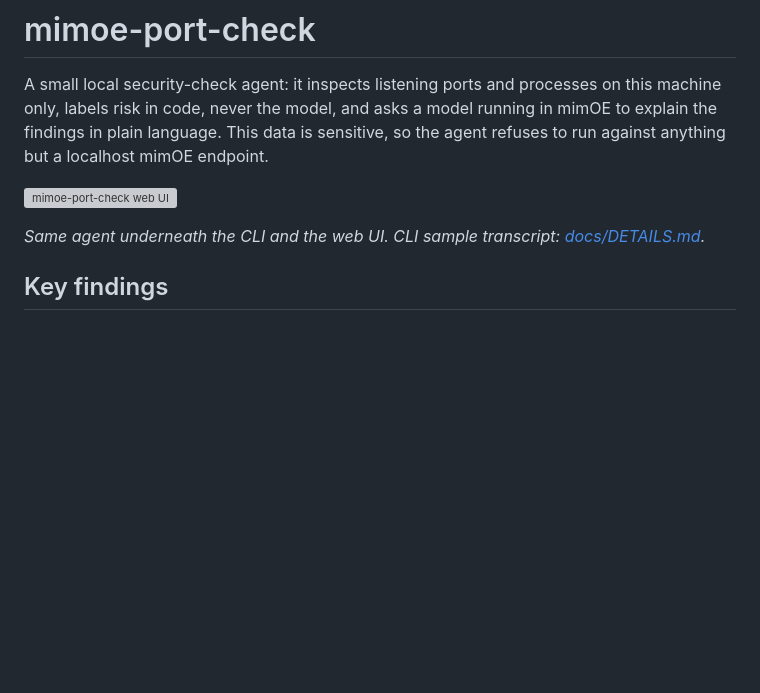
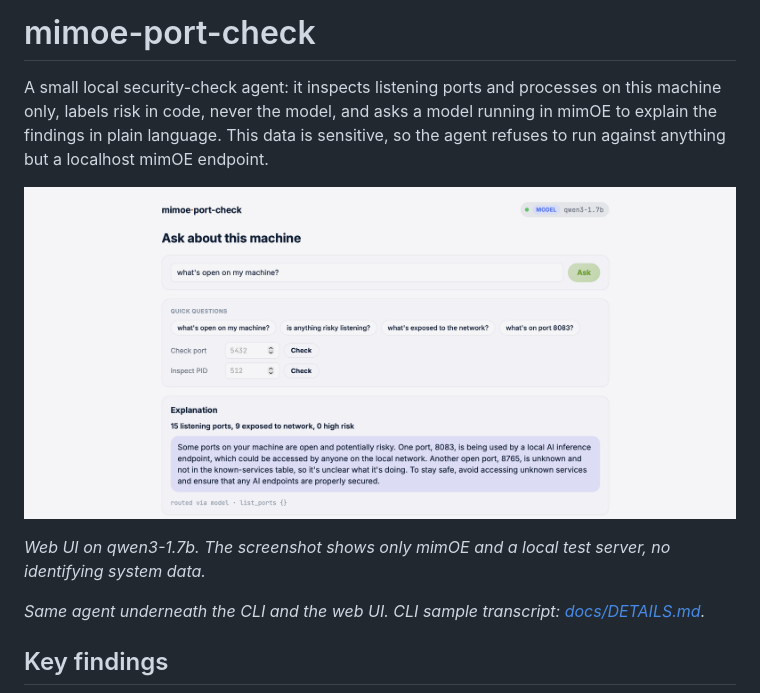
Before and after one commit to ghazalb76/mimoe-port-check, a Markdown page: README.md, the part around the change. GitHub-like rendering; pictures changed too: docs/screenshot.png (added); blank space fills up the shorter version; grey boxes are pictures that could not be loaded.

```diff
--- a/README.md
+++ b/README.md
@@ -3,6 +3,8 @@
 A small local security-check agent: it inspects listening ports and processes on this machine only, labels risk in code, never the model, and asks a model running in mimOE to explain the findings in plain language. This data is sensitive, so the agent refuses to run against anything but a localhost mimOE endpoint.
 
 ![mimoe-port-check web UI](docs/screenshot.png)
+
+*Web UI on qwen3-1.7b. The screenshot shows only mimOE and a local test server, no identifying system data.*
 
 *Same agent underneath the CLI and the web UI. CLI sample transcript: [docs/DETAILS.md](docs/DETAILS.md#sample-transcript).*
 
```
Also changed, not shown: CLAUDE.md (+4 -1 lines).
